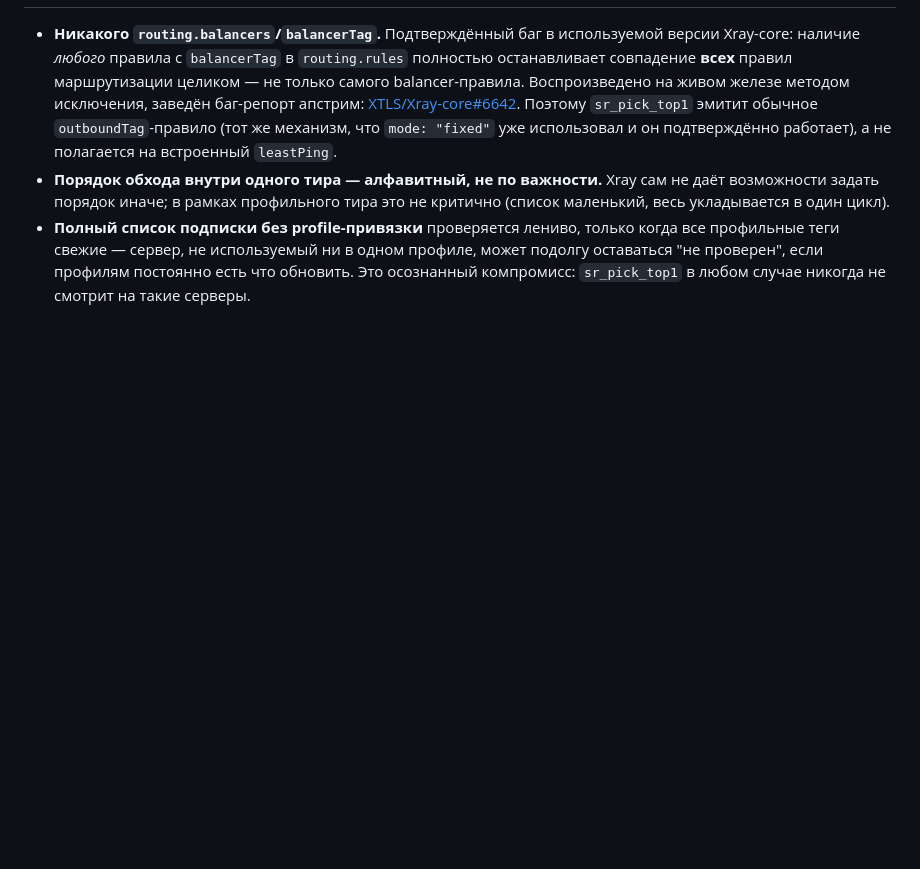
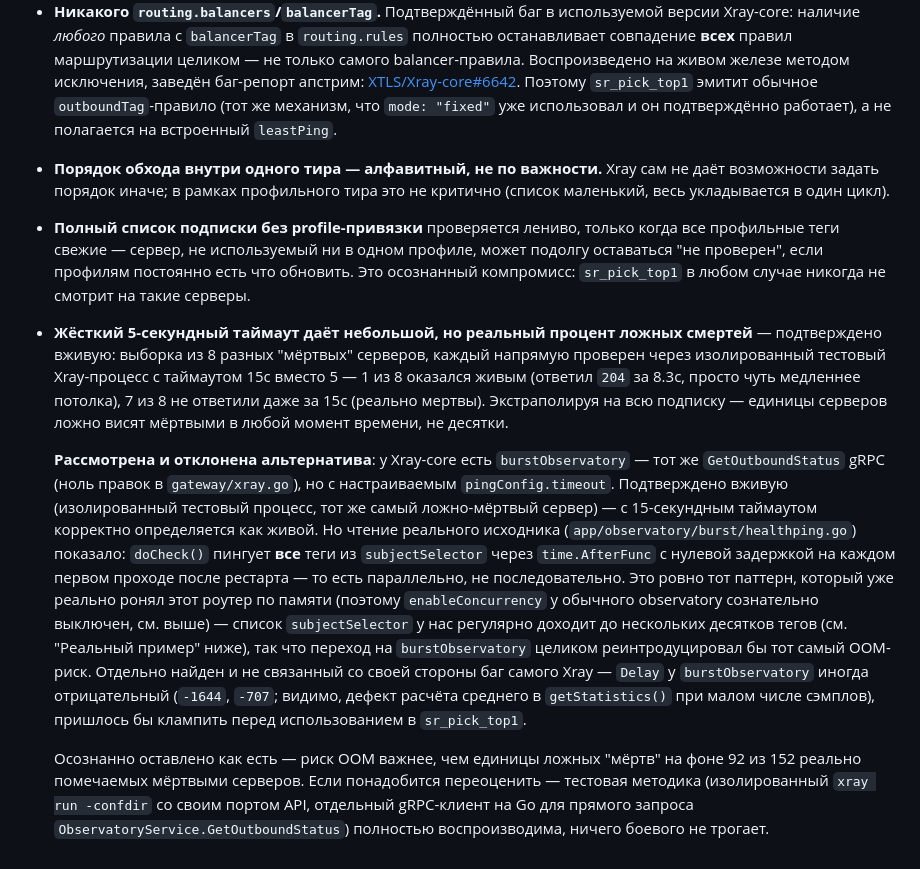
Before and after one commit to LackyCraft/xkeen-smartroute, a Markdown page: docs/functionality_doc/balancer.md, the part around the change. Rendered like a GitHub page; blank space fills up the shorter version.

Commit message:
docs: document the 5s Observatory timeout's real false-negative rate
Investigated a user report of "fake deaths" in Observatory. Live-tested
a sample of currently-dead servers via an isolated, throwaway Xray
process (separate confdir/ports, zero risk to the live proxy):

- 27 of 92 dead servers ("closed pipe" errors, all on one subscription
  node family) are genuinely dead -- their provider-generated XHTTP
  "extra" config is internally inconsistent per Xray's own validator,
  unrelated to our own extra-field pass-through (already correct and
  already documented in subscription-import.md). Not fixable safely on
  our end.
- Of a sample of 8 "timeout" dead servers tested with a generous 15s
  window instead of Observatory's hardcoded 5s: 1 was a confirmed false
  negative (answered in 8.3s), 7 were genuinely unresponsive even at
  15s. Extrapolated: a handful of servers, not dozens, are false dead
  at any given time.
- Investigated burstObservatory as a fix (same GetOutboundStatus RPC,
  configurable timeout, confirmed live to correctly resolve the same
  false-negative server) but rejected it: reading the real source
  (app/observatory/burst/healthping.go) shows it pings every
  subjectSelector tag concurrently on each post-restart pass, the exact
  pattern that has already OOMed this hardware once (why
  enableConcurrency is off for the standard observatory). Also found an
  unrelated Xray-core quirk: burstObservatory's Delay is sometimes
  negative.

No code changed -- decided the OOM risk isn't worth fixing a handful of
false negatives against 92 total dead entries. Documented so this
doesn't need re-investigating from scratch next time it comes up.

```diff
--- a/docs/functionality_doc/balancer.md
+++ b/docs/functionality_doc/balancer.md
@@ -266,3 +266,35 @@ CLI: `genroute.sh get-observatory-period` / `set-observatory-period <минут
   может подолгу оставаться "не проверен", если профилям постоянно есть что
   обновить. Это осознанный компромисс: `sr_pick_top1` в любом случае никогда не
   смотрит на такие серверы.
+- **Жёсткий 5-секундный таймаут даёт небольшой, но реальный процент ложных
+  смертей** — подтверждено вживую: выборка из 8 разных "мёртвых" серверов,
+  каждый напрямую проверен через изолированный тестовый Xray-процесс с
+  таймаутом 15с вместо 5 — 1 из 8 оказался живым (ответил `204` за 8.3с, просто
+  чуть медленнее потолка), 7 из 8 не ответили даже за 15с (реально мертвы).
+  Экстраполируя на всю подписку — единицы серверов ложно висят мёртвыми в любой
+  момент времени, не десятки.
+
+  **Рассмотрена и отклонена альтернатива**: у Xray-core есть `burstObservatory`
+  — тот же `GetOutboundStatus` gRPC (ноль правок в `gateway/xray.go`), но с
+  настраиваемым `pingConfig.timeout`. Подтверждено вживую (изолированный тестовый
+  процесс, тот же самый ложно-мёртвый сервер) — с 15-секундным таймаутом
+  корректно определяется как живой. Но чтение реального исходника
+  (`app/observatory/burst/healthping.go`) показало: `doCheck()` пингует **все**
+  теги из `subjectSelector` через `time.AfterFunc` с нулевой задержкой на каждом
+  первом проходе после рестарта — то есть параллельно, не последовательно. Это
+  ровно тот паттерн, который уже реально ронял этот роутер по памяти (поэтому
+  `enableConcurrency` у обычного observatory сознательно выключен, см. выше) —
+  список `subjectSelector` у нас регулярно доходит до нескольких десятков тегов
+  (см. "Реальный пример" ниже), так что переход на `burstObservatory` целиком
+  реинтродуцировал бы тот самый OOM-риск. Отдельно найден и не связанный со
+  своей стороны баг самого Xray — `Delay` у `burstObservatory` иногда
+  отрицательный (`-1644`, `-707`; видимо, дефект расчёта среднего в
+  `getStatistics()` при малом числе сэмплов), пришлось бы клампить перед
+  использованием в `sr_pick_top1`.
+
+  Осознанно оставлено как есть — риск OOM важнее, чем единицы ложных "мёртв" на
+  фоне 92 из 152 реально помечаемых мёртвыми серверов. Если понадобится
+  переоценить — тестовая методика (изолированный `xray run -confdir` со своим
+  портом API, отдельный gRPC-клиент на Go для прямого запроса
+  `ObservatoryService.GetOutboundStatus`) полностью воспроизводима, ничего
+  боевого не трогает.
```
